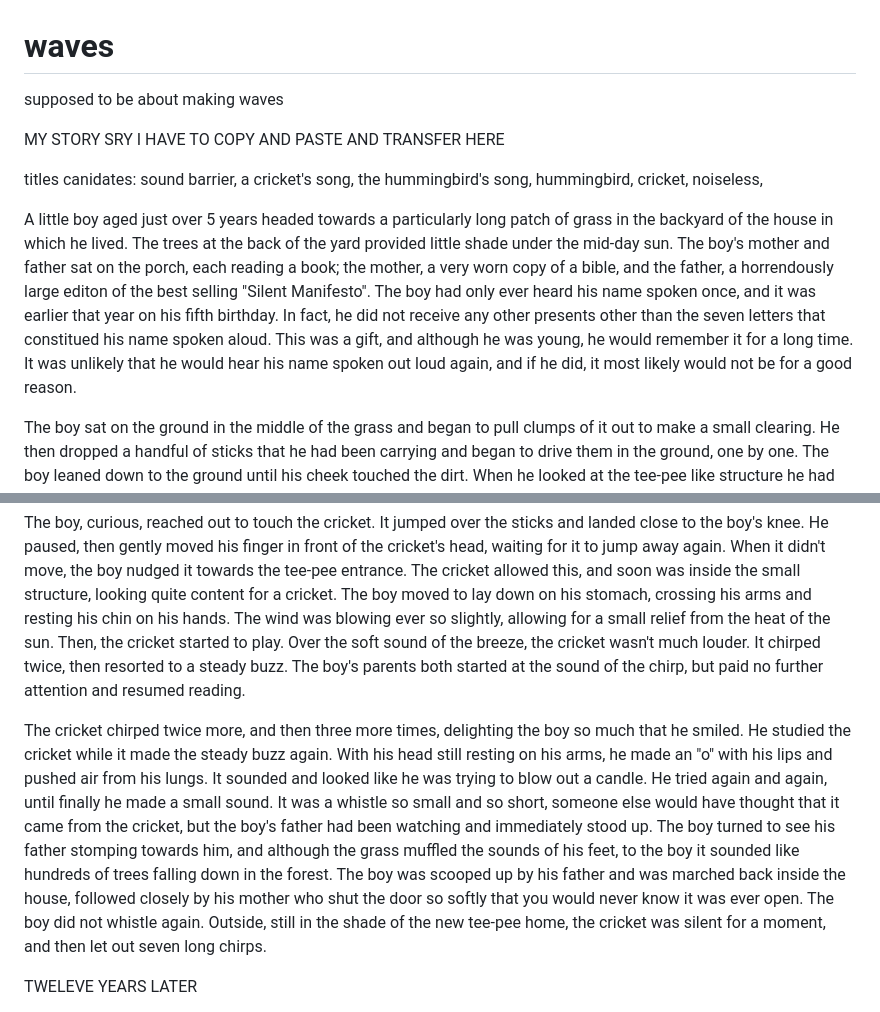
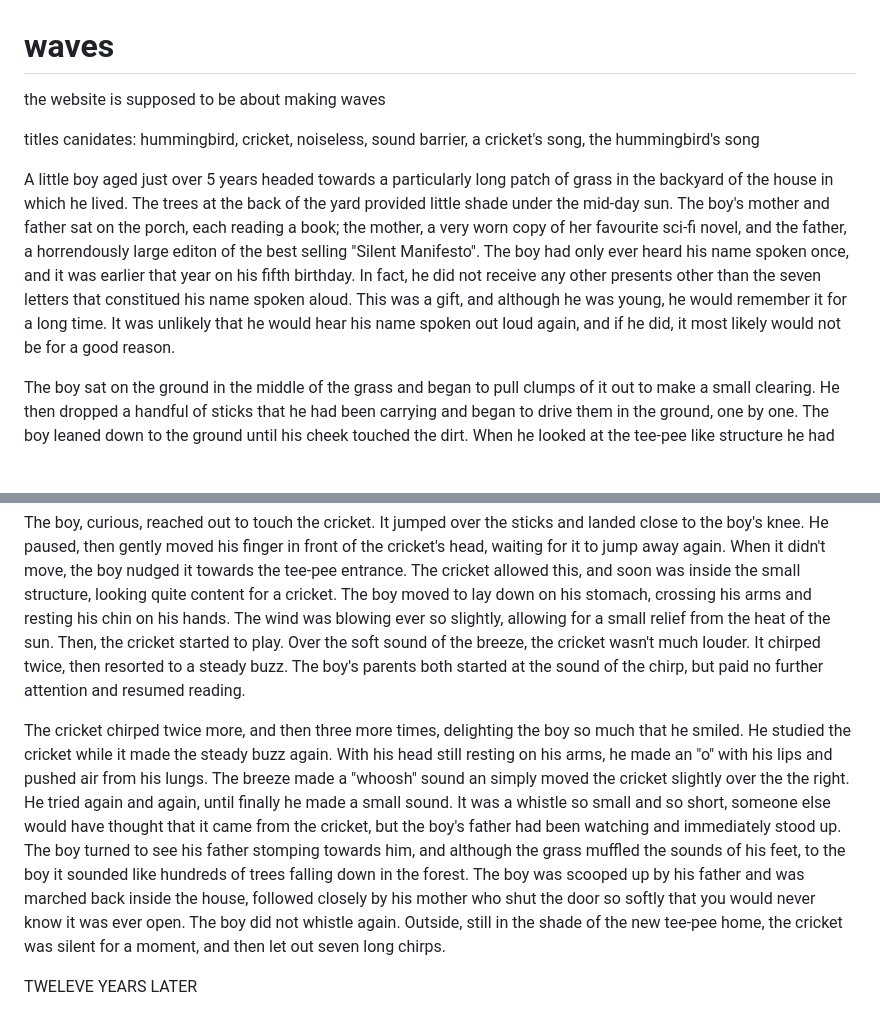
Before and after one commit to kikiyomibu/waves, a Markdown page: README.md, 2 parts joined by grey strips. Drawn GitHub-style; blank space fills up the shorter version.

```diff
--- a/README.md
+++ b/README.md
@@ -1,18 +1,17 @@
 # waves
-supposed to be about making waves
+the website is supposed to be about making waves
 
 
-MY STORY SRY I HAVE TO COPY AND PASTE AND TRANSFER HERE
 
-titles canidates: sound barrier, a cricket's song, the hummingbird's song, hummingbird, cricket, noiseless,
+titles canidates: hummingbird, cricket, noiseless, sound barrier, a cricket's song, the hummingbird's song
 
-  A little boy aged just over 5 years headed towards a particularly long patch of grass in the backyard of the house in which he lived. The trees at the back of the yard provided little shade under the mid-day sun. The boy's mother and father sat on the porch, each reading a book; the mother, a very worn copy of a bible, and the father, a horrendously large editon of the best selling "Silent Manifesto". The boy had only ever heard his name spoken once, and it was earlier that year on his fifth birthday. In fact, he did not receive any other presents other than the seven letters that constitued his name spoken aloud. This was a gift, and although he was young, he would remember it for a long time. It was unlikely that he would hear his name spoken out loud again, and if he did, it most likely would not be for a good reason.
+  A little boy aged just over 5 years headed towards a particularly long patch of grass in the backyard of the house in which he lived. The trees at the back of the yard provided little shade under the mid-day sun. The boy's mother and father sat on the porch, each reading a book; the mother, a very worn copy of her favourite sci-fi novel, and the father, a horrendously large editon of the best selling "Silent Manifesto". The boy had only ever heard his name spoken once, and it was earlier that year on his fifth birthday. In fact, he did not receive any other presents other than the seven letters that constitued his name spoken aloud. This was a gift, and although he was young, he would remember it for a long time. It was unlikely that he would hear his name spoken out loud again, and if he did, it most likely would not be for a good reason.
 
   The boy sat on the ground in the middle of the grass and began to pull clumps of it out to make a small clearing. He then dropped a handful of sticks that he had been carrying and began to drive them in the ground, one by one. The boy leaned down to the ground until his cheek touched the dirt. When he looked at the tee-pee like structure he had built, he was able to see inside, and could imagine a family of three living within the walls. Suddenly, a movement out of the corner of his eye caught the boy's attention. A small cricket had jumped centimetres away from the structure of sticks.
 
   The boy, curious, reached out to touch the cricket. It jumped over the sticks and landed close to the boy's knee. He paused, then gently moved his finger in front of the cricket's head, waiting for it to jump away again. When it didn't move, the boy nudged it towards the tee-pee entrance. The cricket allowed this, and soon was inside the small structure, looking quite content for a cricket. The boy moved to lay down on his stomach, crossing his arms and resting his chin on his hands. The wind was blowing ever so slightly, allowing for a small relief from the heat of the sun. Then, the cricket started to play. Over the soft sound of the breeze, the cricket wasn't much louder. It chirped twice, then resorted to a steady buzz. The boy's parents both started at the sound of the chirp, but paid no further attention and resumed reading.
 
-  The cricket chirped twice more, and then three more times, delighting the boy so much that he smiled. He studied the cricket while it made the steady buzz again. With his head still resting on his arms, he made an "o" with his lips and pushed air from his lungs. It sounded and looked like he was trying to blow out a candle. He tried again and again, until finally he made a small sound. It was a whistle so small and so short, someone else would have thought that it came from the cricket, but the boy's father had been watching and immediately stood up. The boy turned to see his father stomping towards him, and although the grass muffled the sounds of his feet, to the boy it sounded like hundreds of trees falling down in the forest. The boy was scooped up by his father and was marched back inside the house, followed closely by his mother who shut the door so softly that you would never know it was ever open. The boy did not whistle again. Outside, still in the shade of the new tee-pee home, the cricket was silent for a moment, and then let out seven long chirps.
+  The cricket chirped twice more, and then three more times, delighting the boy so much that he smiled. He studied the cricket while it made the steady buzz again. With his head still resting on his arms, he made an "o" with his lips and pushed air from his lungs. The breeze made a "whoosh" sound an simply moved the cricket slightly over the the right. He tried again and again, until finally he made a small sound. It was a whistle so small and so short, someone else would have thought that it came from the cricket, but the boy's father had been watching and immediately stood up. The boy turned to see his father stomping towards him, and although the grass muffled the sounds of his feet, to the boy it sounded like hundreds of trees falling down in the forest. The boy was scooped up by his father and was marched back inside the house, followed closely by his mother who shut the door so softly that you would never know it was ever open. The boy did not whistle again. Outside, still in the shade of the new tee-pee home, the cricket was silent for a moment, and then let out seven long chirps.
 
   TWELEVE YEARS LATER
 
```
